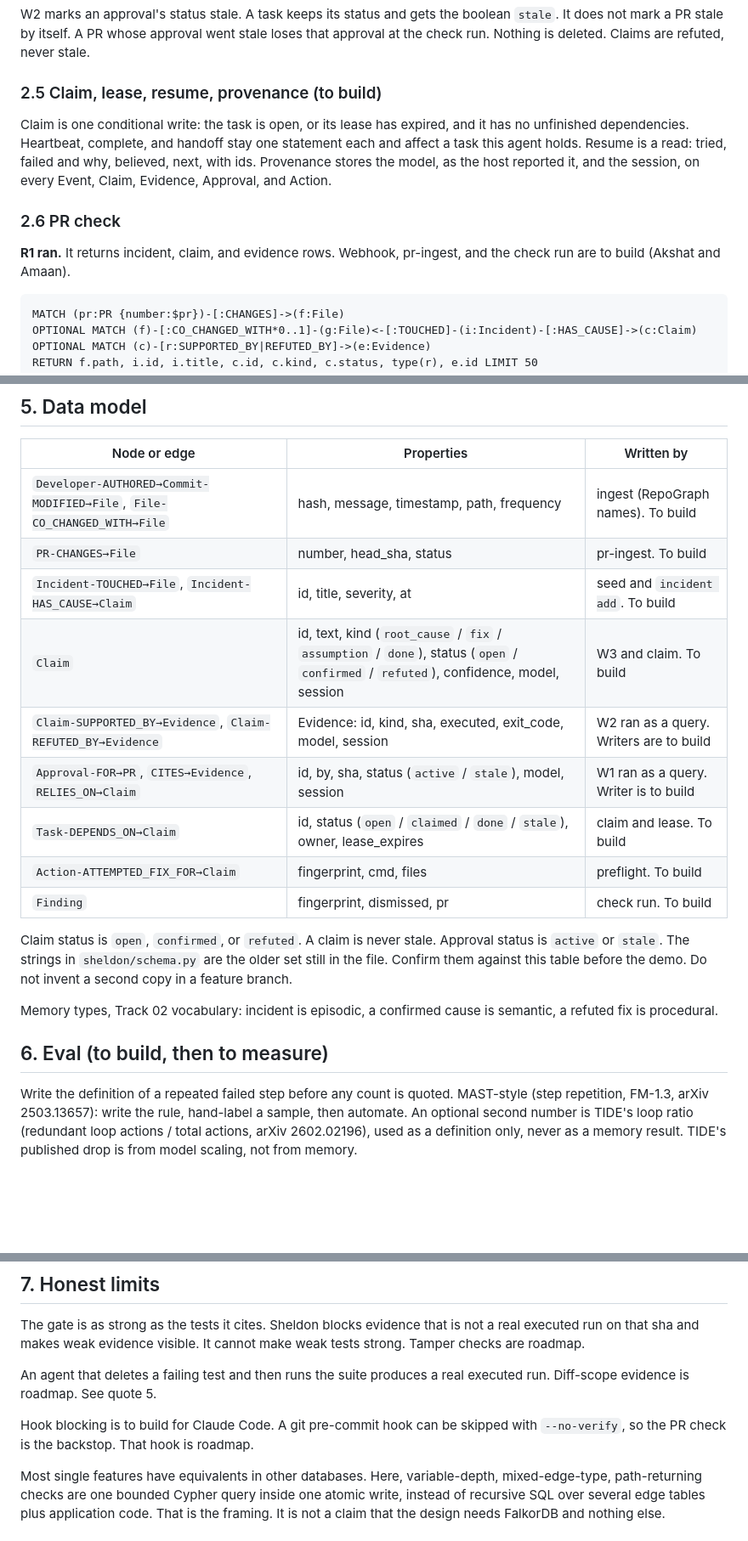
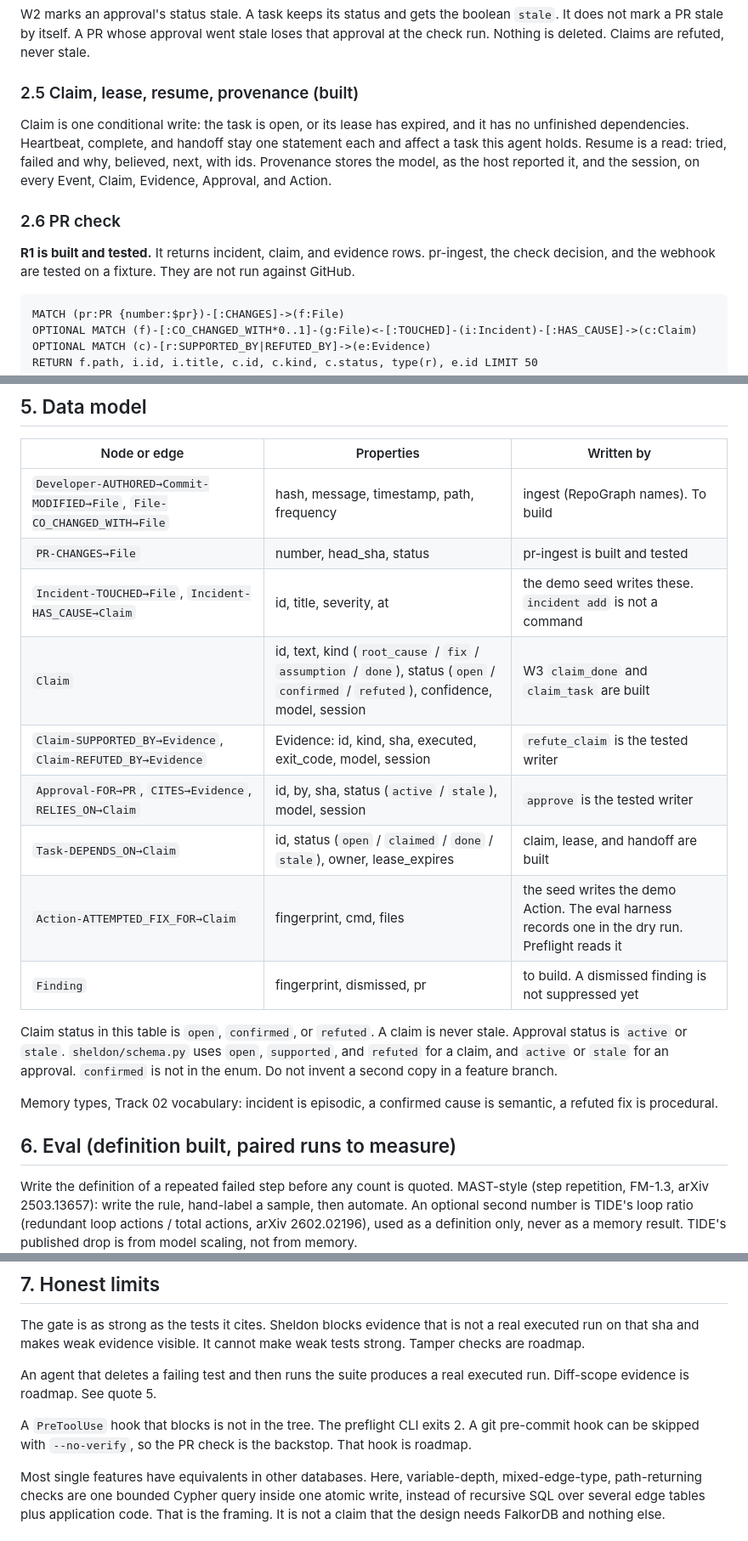
Before and after one commit to nothariharan/sheldon, a Markdown page: docs/plan/deep.md, 3 parts joined by grey strips. Shown at 85% size. GitHub-like rendering; blank space fills up the shorter version.

````diff
--- a/docs/plan/deep.md
+++ b/docs/plan/deep.md
@@ -112,13 +112,13 @@ RETURN c.id AS id, size(deps) AS staled
 
 W2 marks an approval's status stale. A task keeps its status and gets the boolean `stale`. It does not mark a PR stale by itself. A PR whose approval went stale loses that approval at the check run. Nothing is deleted. Claims are refuted, never stale.
 
-### 2.5 Claim, lease, resume, provenance (to build)
+### 2.5 Claim, lease, resume, provenance (built)
 
 Claim is one conditional write: the task is open, or its lease has expired, and it has no unfinished dependencies. Heartbeat, complete, and handoff stay one statement each and affect a task this agent holds. Resume is a read: tried, failed and why, believed, next, with ids. Provenance stores the model, as the host reported it, and the session, on every Event, Claim, Evidence, Approval, and Action.
 
 ### 2.6 PR check
 
-**R1 ran.** It returns incident, claim, and evidence rows. Webhook, pr-ingest, and the check run are to build (Akshat and Amaan).
+**R1 is built and tested.** It returns incident, claim, and evidence rows. pr-ingest, the check decision, and the webhook are tested on a fixture. They are not run against GitHub.
 
 ```cypher
 MATCH (pr:PR {number:$pr})-[:CHANGES]->(f:File)
@@ -175,20 +175,20 @@ Ingest, recall, the gate, the cascade, the check-run decision, and preflight use
 | Node or edge | Properties | Written by |
 |---|---|---|
 | `Developer-AUTHORED→Commit-MODIFIED→File`, `File-CO_CHANGED_WITH→File` | hash, message, timestamp, path, frequency | ingest (RepoGraph names). To build |
-| `PR-CHANGES→File` | number, head_sha, status | pr-ingest. To build |
-| `Incident-TOUCHED→File`, `Incident-HAS_CAUSE→Claim` | id, title, severity, at | seed and `incident add`. To build |
-| `Claim` | id, text, kind (`root_cause` / `fix` / `assumption` / `done`), status (`open` / `confirmed` / `refuted`), confidence, model, session | W3 and claim. To build |
-| `Claim-SUPPORTED_BY→Evidence`, `Claim-REFUTED_BY→Evidence` | Evidence: id, kind, sha, executed, exit_code, model, session | W2 ran as a query. Writers are to build |
-| `Approval-FOR→PR`, `CITES→Evidence`, `RELIES_ON→Claim` | id, by, sha, status (`active` / `stale`), model, session | W1 ran as a query. Writer is to build |
-| `Task-DEPENDS_ON→Claim` | id, status (`open` / `claimed` / `done` / `stale`), owner, lease_expires | claim and lease. To build |
-| `Action-ATTEMPTED_FIX_FOR→Claim` | fingerprint, cmd, files | preflight. To build |
-| `Finding` | fingerprint, dismissed, pr | check run. To build |
+| `PR-CHANGES→File` | number, head_sha, status | pr-ingest is built and tested |
+| `Incident-TOUCHED→File`, `Incident-HAS_CAUSE→Claim` | id, title, severity, at | the demo seed writes these. `incident add` is not a command |
+| `Claim` | id, text, kind (`root_cause` / `fix` / `assumption` / `done`), status (`open` / `confirmed` / `refuted`), confidence, model, session | W3 `claim_done` and `claim_task` are built |
+| `Claim-SUPPORTED_BY→Evidence`, `Claim-REFUTED_BY→Evidence` | Evidence: id, kind, sha, executed, exit_code, model, session | `refute_claim` is the tested writer |
+| `Approval-FOR→PR`, `CITES→Evidence`, `RELIES_ON→Claim` | id, by, sha, status (`active` / `stale`), model, session | `approve` is the tested writer |
+| `Task-DEPENDS_ON→Claim` | id, status (`open` / `claimed` / `done` / `stale`), owner, lease_expires | claim, lease, and handoff are built |
+| `Action-ATTEMPTED_FIX_FOR→Claim` | fingerprint, cmd, files | the seed writes the demo Action. The eval harness records one in the dry run. Preflight reads it |
+| `Finding` | fingerprint, dismissed, pr | to build. A dismissed finding is not suppressed yet |
 
-Claim status is `open`, `confirmed`, or `refuted`. A claim is never stale. Approval status is `active` or `stale`. The strings in `sheldon/schema.py` are the older set still in the file. Confirm them against this table before the demo. Do not invent a second copy in a feature branch.
+Claim status in this table is `open`, `confirmed`, or `refuted`. A claim is never stale. Approval status is `active` or `stale`. `sheldon/schema.py` uses `open`, `supported`, and `refuted` for a claim, and `active` or `stale` for an approval. `confirmed` is not in the enum. Do not invent a second copy in a feature branch.
 
 Memory types, Track 02 vocabulary: incident is episodic, a confirmed cause is semantic, a refuted fix is procedural.
 
-## 6. Eval (to build, then to measure)
+## 6. Eval (definition built, paired runs to measure)
 
 Write the definition of a repeated failed step before any count is quoted. MAST-style (step repetition, FM-1.3, arXiv 2503.13657): write the rule, hand-label a sample, then automate. An optional second number is TIDE's loop ratio (redundant loop actions / total actions, arXiv 2602.02196), used as a definition only, never as a memory result. TIDE's published drop is from model scaling, not from memory.
 
@@ -202,7 +202,7 @@ The gate is as strong as the tests it cites. Sheldon blocks evidence that is not
 
 An agent that deletes a failing test and then runs the suite produces a real executed run. Diff-scope evidence is roadmap. See quote 5.
 
-Hook blocking is to build for Claude Code. A git pre-commit hook can be skipped with `--no-verify`, so the PR check is the backstop. That hook is roadmap.
+A `PreToolUse` hook that blocks is not in the tree. The preflight CLI exits 2. A git pre-commit hook can be skipped with `--no-verify`, so the PR check is the backstop. That hook is roadmap.
 
 Most single features have equivalents in other databases. Here, variable-depth, mixed-edge-type, path-returning checks are one bounded Cypher query inside one atomic write, instead of recursive SQL over several edge tables plus application code. That is the framing. It is not a claim that the design needs FalkorDB and nothing else.
 
````
Also changed, not shown: other parts of docs/plan/deep.md (+22 -22 lines), TASKS.md (+1 -1 lines), docs/plan/progress.md (+40 -37 lines).
